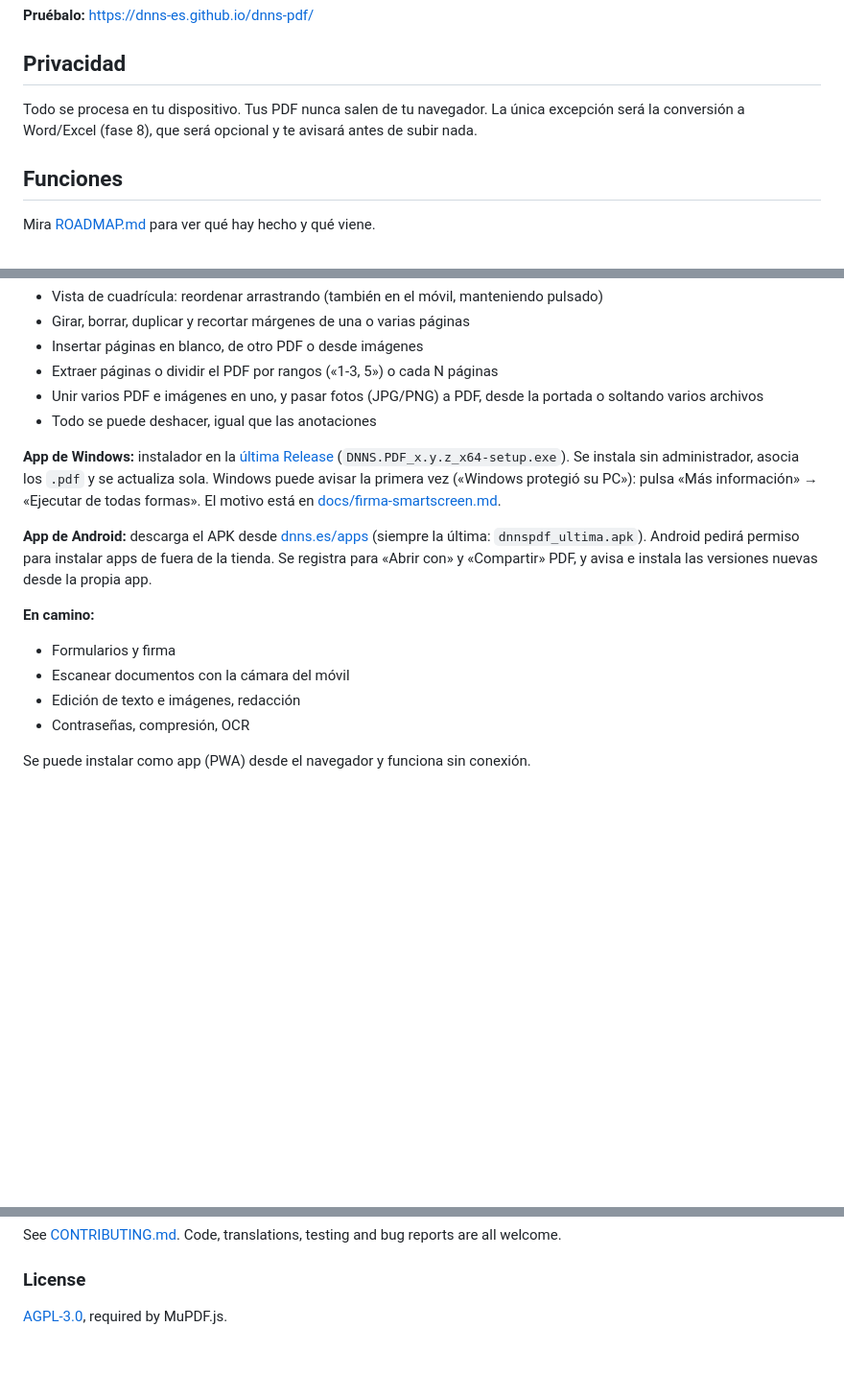
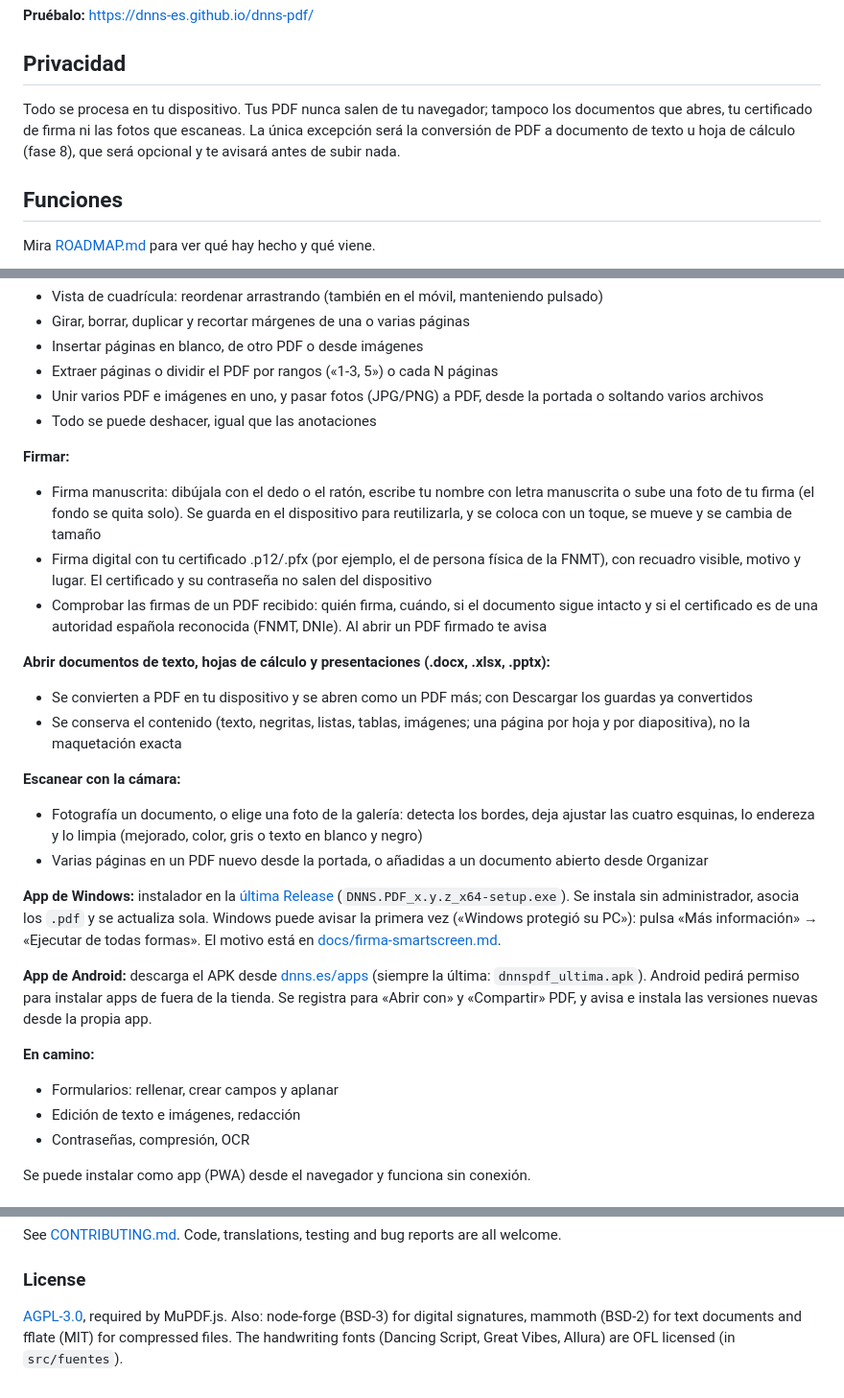
Before and after one commit to dnns-es/dnns-pdf, a Markdown page: README.md, 3 parts joined by grey strips. Shown at 96% size. GitHub-like rendering; blank space fills up the shorter version.

Commit message:
Documentación de la fase 5: firmas, documentos de Office y escáner

```diff
--- a/README.md
+++ b/README.md
@@ -8,7 +8,7 @@ Editor de PDF libre y gratuito, con las funciones de los editores comerciales. S
 
 ## Privacidad
 
-Todo se procesa en tu dispositivo. Tus PDF nunca salen de tu navegador. La única excepción será la conversión a Word/Excel (fase 8), que será opcional y te avisará antes de subir nada.
+Todo se procesa en tu dispositivo. Tus PDF nunca salen de tu navegador; tampoco los documentos que abres, tu certificado de firma ni las fotos que escaneas. La única excepción será la conversión de PDF a documento de texto u hoja de cálculo (fase 8), que será opcional y te avisará antes de subir nada.
 
 ## Funciones
 
@@ -40,6 +40,22 @@ Mira [ROADMAP.md](ROADMAP.md) para ver qué hay hecho y qué viene.
 - Unir varios PDF e imágenes en uno, y pasar fotos (JPG/PNG) a PDF, desde la portada o soltando varios archivos
 - Todo se puede deshacer, igual que las anotaciones
 
+**Firmar:**
+
+- Firma manuscrita: dibújala con el dedo o el ratón, escribe tu nombre con letra manuscrita o sube una foto de tu firma (el fondo se quita solo). Se guarda en el dispositivo para reutilizarla, y se coloca con un toque, se mueve y se cambia de tamaño
+- Firma digital con tu certificado .p12/.pfx (por ejemplo, el de persona física de la FNMT), con recuadro visible, motivo y lugar. El certificado y su contraseña no salen del dispositivo
+- Comprobar las firmas de un PDF recibido: quién firma, cuándo, si el documento sigue intacto y si el certificado es de una autoridad española reconocida (FNMT, DNIe). Al abrir un PDF firmado te avisa
+
+**Abrir documentos de texto, hojas de cálculo y presentaciones (.docx, .xlsx, .pptx):**
+
+- Se convierten a PDF en tu dispositivo y se abren como un PDF más; con Descargar los guardas ya convertidos
+- Se conserva el contenido (texto, negritas, listas, tablas, imágenes; una página por hoja y por diapositiva), no la maquetación exacta
+
+**Escanear con la cámara:**
+
+- Fotografía un documento, o elige una foto de la galería: detecta los bordes, deja ajustar las cuatro esquinas, lo endereza y lo limpia (mejorado, color, gris o texto en blanco y negro)
+- Varias páginas en un PDF nuevo desde la portada, o añadidas a un documento abierto desde Organizar
+
 **App de Windows:** instalador en la [última Release](https://github.com/dnns-es/dnns-pdf/releases/latest)
 (`DNNS.PDF_x.y.z_x64-setup.exe`). Se instala sin administrador, asocia los `.pdf` y se actualiza sola.
 Windows puede avisar la primera vez («Windows protegió su PC»): pulsa «Más información» → «Ejecutar de todas formas».
@@ -50,8 +66,7 @@ El motivo está en [docs/firma-smartscreen.md](docs/firma-smartscreen.md).
 Se registra para «Abrir con» y «Compartir» PDF, y avisa e instala las versiones nuevas desde la propia app.
 
 **En camino:**
-- Formularios y firma
-- Escanear documentos con la cámara del móvil
+- Formularios: rellenar, crear campos y aplanar
 - Edición de texto e imágenes, redacción
 - Contraseñas, compresión, OCR
 
@@ -137,4 +158,4 @@ See [CONTRIBUTING.md](CONTRIBUTING.md). Code, translations, testing and bug repo
 
 ### License
 
-[AGPL-3.0](LICENSE), required by MuPDF.js.
+[AGPL-3.0](LICENSE), required by MuPDF.js. Also: node-forge (BSD-3) for digital signatures, mammoth (BSD-2) for text documents and fflate (MIT) for compressed files. The handwriting fonts (Dancing Script, Great Vibes, Allura) are OFL licensed (in `src/fuentes`).
```
Also changed, not shown: other parts of README.md (+9 -3 lines), CHANGELOG.md (+16 -0 lines), ROADMAP.md (+6 -5 lines).
